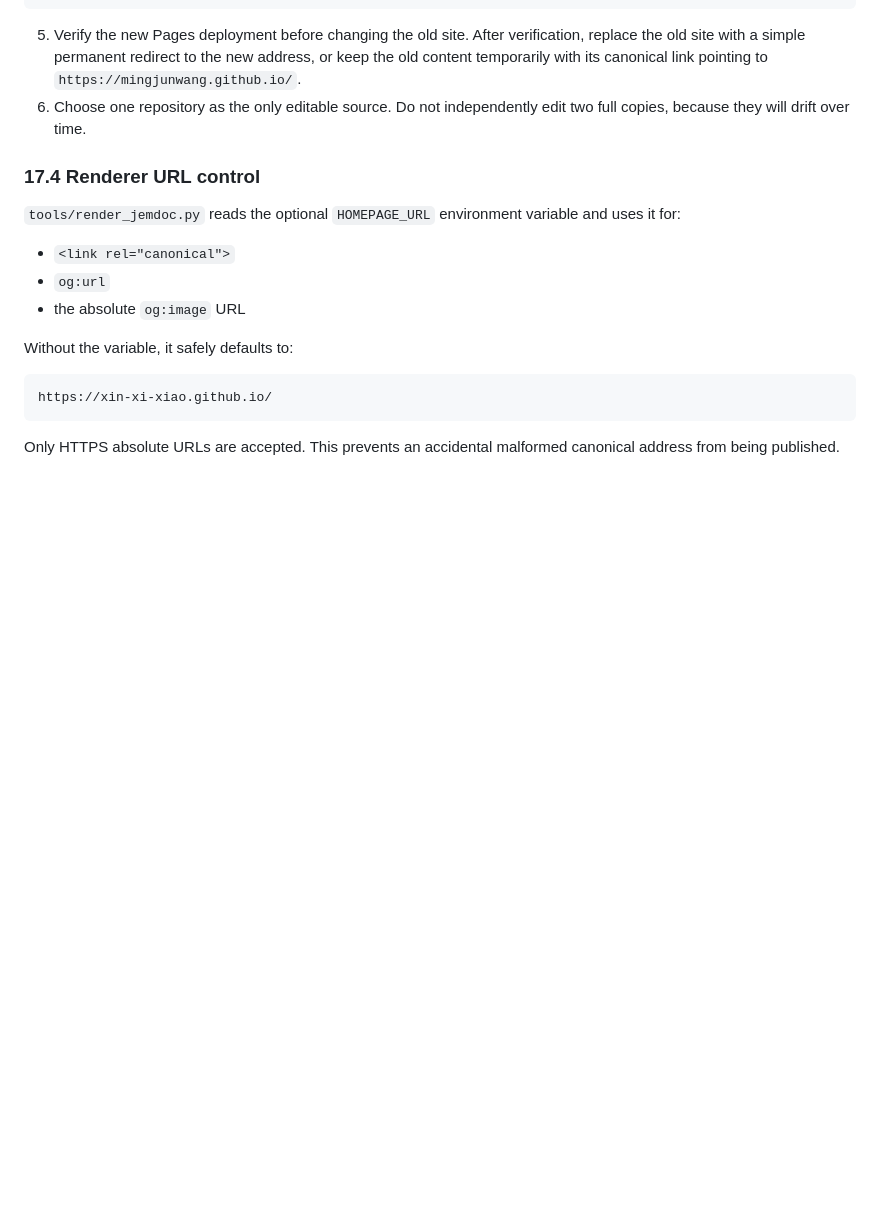
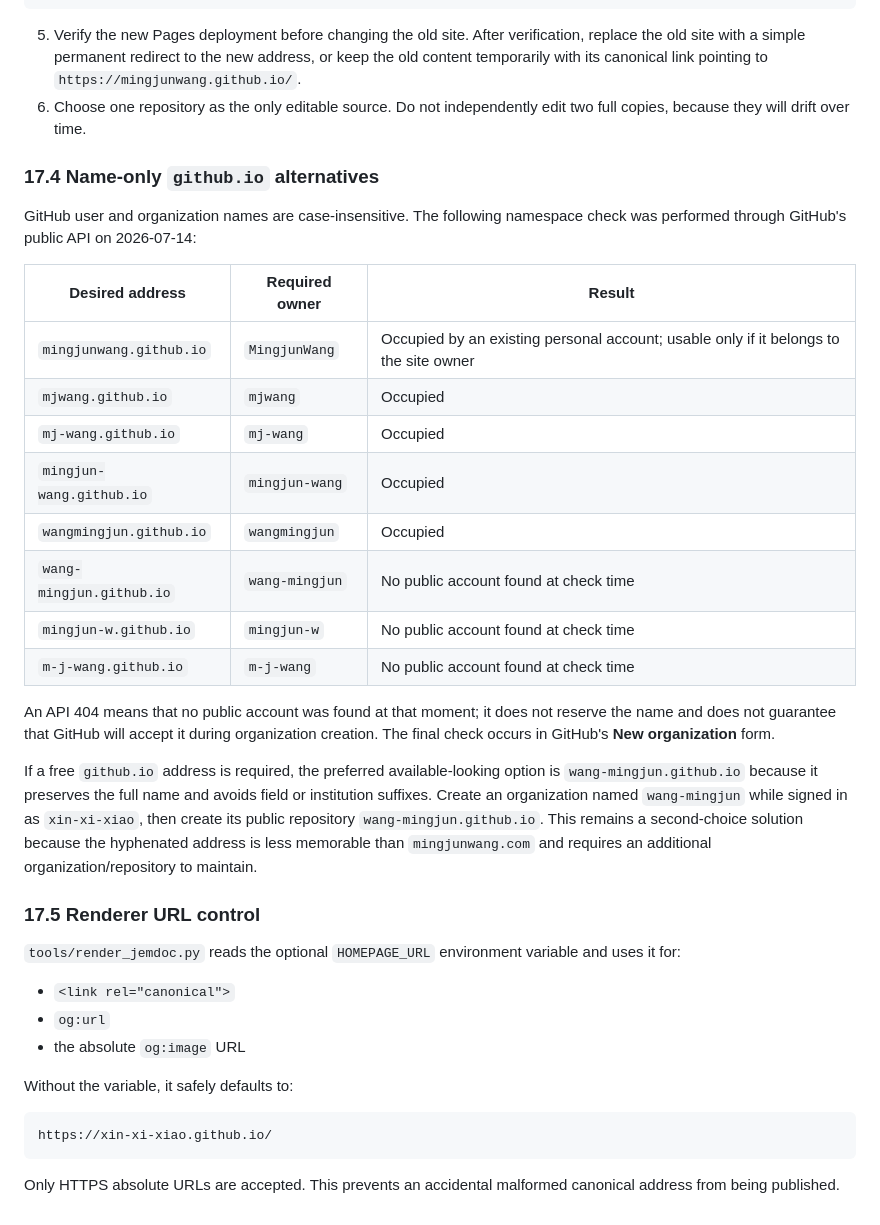
Before and after one commit to xin-xi-xiao/xin-xi-xiao.github.io, a Markdown page: HOMEPAGE_MAINTENANCE.md, the part around one of its changes. Drawn GitHub-style; blank space fills up the shorter version.

```diff
--- a/HOMEPAGE_MAINTENANCE.md
+++ b/HOMEPAGE_MAINTENANCE.md
@@ -444,7 +482,26 @@ git push new-home main
 5. Verify the new Pages deployment before changing the old site. After verification, replace the old site with a simple permanent redirect to the new address, or keep the old content temporarily with its canonical link pointing to `https://mingjunwang.github.io/`.
 6. Choose one repository as the only editable source. Do not independently edit two full copies, because they will drift over time.
 
-### 17.4 Renderer URL control
+### 17.4 Name-only `github.io` alternatives
+
+GitHub user and organization names are case-insensitive. The following namespace check was performed through GitHub's public API on 2026-07-14:
+
+| Desired address | Required owner | Result |
+| --- | --- | --- |
+| `mingjunwang.github.io` | `MingjunWang` | Occupied by an existing personal account; usable only if it belongs to the site owner |
+| `mjwang.github.io` | `mjwang` | Occupied |
+| `mj-wang.github.io` | `mj-wang` | Occupied |
+| `mingjun-wang.github.io` | `mingjun-wang` | Occupied |
+| `wangmingjun.github.io` | `wangmingjun` | Occupied |
+| `wang-mingjun.github.io` | `wang-mingjun` | No public account found at check time |
+| `mingjun-w.github.io` | `mingjun-w` | No public account found at check time |
+| `m-j-wang.github.io` | `m-j-wang` | No public account found at check time |
+
+An API 404 means that no public account was found at that moment; it does not reserve the name and does not guarantee that GitHub will accept it during organization creation. The final check occurs in GitHub's **New organization** form.
+
+If a free `github.io` address is required, the preferred available-looking option is `wang-mingjun.github.io` because it preserves the full name and avoids field or institution suffixes. Create an organization named `wang-mingjun` while signed in as `xin-xi-xiao`, then create its public repository `wang-mingjun.github.io`. This remains a second-choice solution because the hyphenated address is less memorable than `mingjunwang.com` and requires an additional organization/repository to maintain.
+
+### 17.5 Renderer URL control
 
 `tools/render_jemdoc.py` reads the optional `HOMEPAGE_URL` environment variable and uses it for:
 
```
Also changed, not shown: other parts of HOMEPAGE_MAINTENANCE.md (+42 -4 lines).
